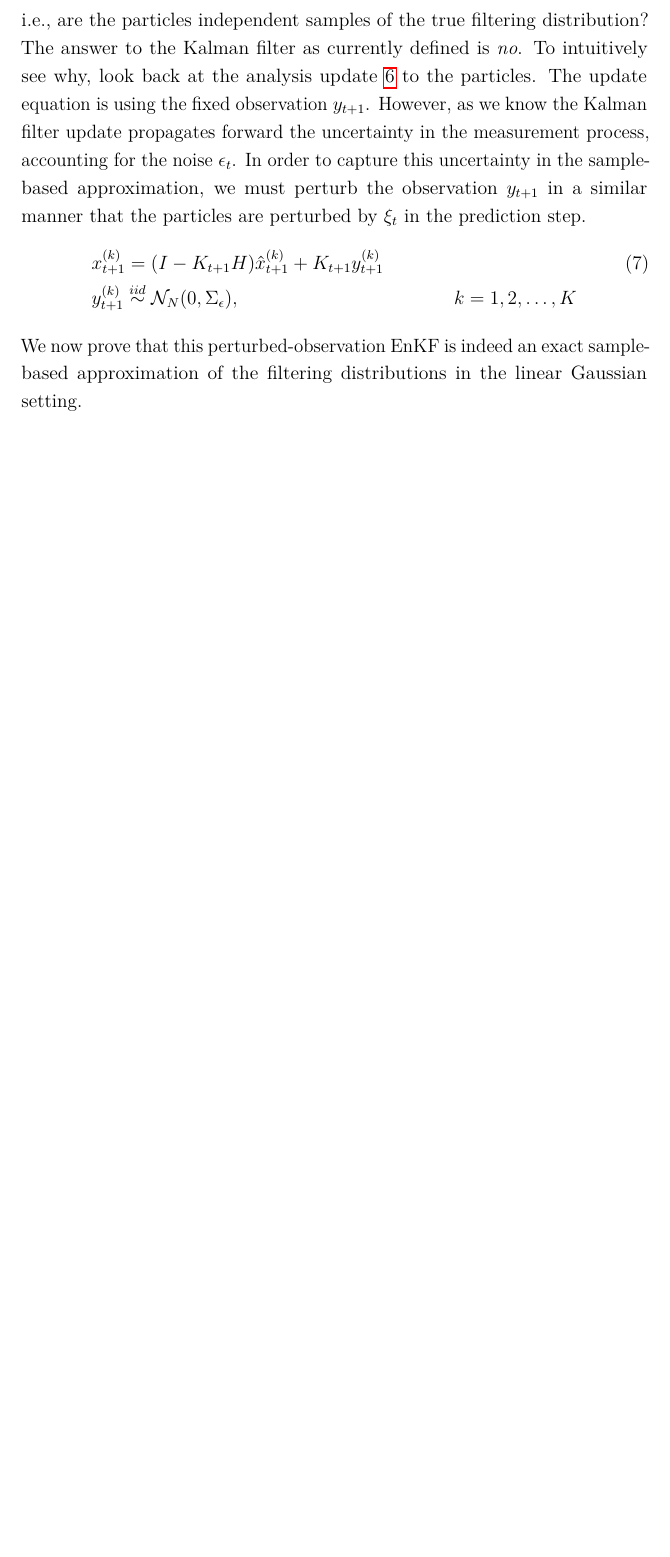
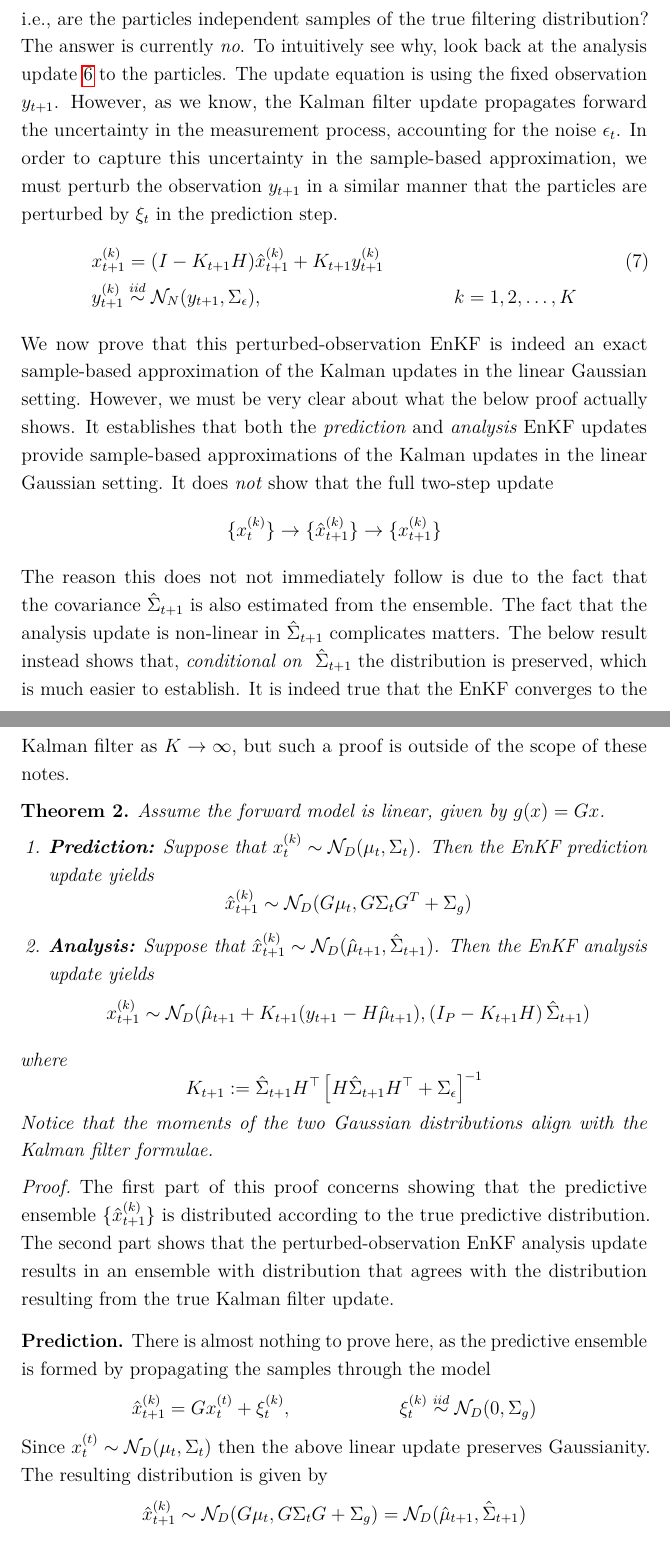
Before and after one commit to arob5/typed-notes, a LaTeX document (data_assimilation_notes.tex): part of page 15 of 15 before the commit and two parts of pages 15 and 16 of 16 after it, the two joined at a grey line, cut so that both start at the same text, the shorter picture padded with empty space. Compiled offline with pdfLaTeX.

Commit message:
Progress on EnKF notes.

```diff
--- a/data_assimilation_notes.tex
+++ b/data_assimilation_notes.tex
@@ -424,14 +430,48 @@ filter. Thus, $\Sigma_{t+1}$ is updated using the same Kalman filter equations.
 A natural question is whether the EnKF is truly an exact sample-based approximation to the Kalman filter in the linear Gaussian setting. By this I mean the following:
 supposing the forward model $g$ is linear, do we have
 \[x^{(k)}_{t+1} \overset{iid}{\sim} \pi_{t+1} \]
-i.e., are the particles independent samples of the true filtering distribution? The answer to the Kalman filter as currently defined is \textit{no}. To intuitively see why,
-look back at the analysis update \ref{EnKF_analysis_update} to the particles. The update equation is using the fixed observation $y_{t+1}$. However, as we know
+i.e., are the particles independent samples of the true filtering distribution? The answer is currently \textit{no}. To intuitively see why,
+look back at the analysis update \ref{EnKF_analysis_update} to the particles. The update equation is using the fixed observation $y_{t+1}$. However, as we know,
 the Kalman filter update propagates forward the uncertainty in the measurement process, accounting for the noise $\epsilon_t$. In order to capture this uncertainty
 in the sample-based approximation, we must perturb the observation $y_{t+1}$ in a similar manner that the particles are perturbed by $\xi_t$ in the prediction step.
 \begin{align}
 &x^{(k)}_{t+1} = (I - K_{t+1}H) \hat{x}^{(k)}_{t+1} + K_{t+1} y^{(k)}_{t+1} \label{EnKF_analysis_update_perturbed_obs} \\
-&y^{(k)}_{t+1} \overset{iid}{\sim} \mathcal{N}_N(0, \Sigma_{\epsilon}), && k = 1, 2, \dots, K \nonumber
+&y^{(k)}_{t+1} \overset{iid}{\sim} \mathcal{N}_N(y_{t+1}, \Sigma_{\epsilon}), && k = 1, 2, \dots, K \nonumber
 \end{align}
-We now prove that this perturbed-observation EnKF is indeed an exact sample-based approximation of the filtering distributions in the linear Gaussian setting.
+We now prove that this perturbed-observation EnKF is indeed an exact sample-based approximation of the Kalman updates in the linear Gaussian setting. However, we
+must be very clear about what the below proof actually shows. It establishes that both the \textit{prediction} and \textit{analysis} EnKF updates provide sample-based
+approximations of the Kalman updates in the linear Gaussian setting. It does \textit{not} show that the full two-step update
+\[\{x^{(k)}_t\} \to \{\hat{x}^{(k)}_{t+1}\} \to \{x^{(k)}_{t+1}\}\]
+The reason this does not not immediately follow is due to the fact that the covariance $\hat{\Sigma}_{t+1}$ is also estimated from the ensemble. The fact that the
+analysis update is non-linear in $\hat{\Sigma}_{t+1}$ complicates matters. The below result instead shows that, \textit{conditional on } $\hat{\Sigma}_{t+1}$ the
+distribution is preserved, which is much easier to establish. It is indeed true that the EnKF converges to the Kalman filter as $K \to \infty$, but such a proof is outside
+of the scope of these notes.
+
+\begin{thm}
+Assume the forward model is linear, given by $g(x) = Gx$.
+\begin{enumerate}
+\item \textbf{Prediction:} Suppose that $x^{(k)}_{t} \sim \mathcal{N}_D(\mu_t, \Sigma_t)$. Then the EnKF prediction update yields
+\[\hat{x}^{(k)}_{t + 1} \sim \mathcal{N}_D(G\mu_t, G\Sigma_t G^T + \Sigma_g)\]
+\item \textbf{Analysis:} Suppose that $\hat{x}^{(k)}_{t + 1} \sim \mathcal{N}_D(\hat{\mu}_{t+1}, \hat{\Sigma}_{t+1})$. Then the EnKF analysis update yields
+\[x^{(k)}_{t+1} \sim \mathcal{N}_D(\hat{\mu}_{t+1} + K_{t+1}(y_{t+1} - H\hat{\mu}_{t+1}), \left(I_P - K_{t+1}H \right)\hat{\Sigma}_{t+1})\]
+\end{enumerate}
+where
+\[K_{t+1} := \hat{\Sigma}_{t+1} H^{\top} \left[H\hat{\Sigma}_{t+1} H^\top + \Sigma_{\epsilon} \right]^{-1} \]
+Notice that the moments of the two Gaussian distributions align with the Kalman filter formulae.
+\end{thm}
+
+\begin{proof}
+The first part of this proof concerns showing that the predictive ensemble $\{\hat{x}^{(k)}_{t+1}\}$ is distributed according to the true predictive distribution.
+ The second part shows that the perturbed-observation EnKF analysis update results in an ensemble with distribution that agrees with the distribution
+ resulting from the true Kalman filter update.
+
+\bigskip
+\noindent
+\textbf{Prediction.} There is almost nothing to prove here, as the predictive ensemble is formed by propagating the samples through the model
+\begin{align*}
+&\hat{x}^{(k)}_{t+1} = Gx_t^{(t)} + \xi^{(k)}_t, && \xi^{(k)}_t \overset{iid}{\sim} \mathcal{N}_D(0, \Sigma_g)
+\end{align*}
+Since $x_t^{(t)} \sim \mathcal{N}_D(\mu_t, \Sigma_t)$ then the above linear update preserves Gaussianity. The resulting distribution is given by
+\[\hat{x}^{(k)}_{t+1} \sim \mathcal{N}_D(G\mu_t, G\Sigma_t G + \Sigma_g) = \mathcal{N}_D(\hat{\mu}_{t+1}, \hat{\Sigma}_{t+1})\]
 
 
```
Also changed, not shown: data_assimilation_notes.tex (13 more changed lines).
